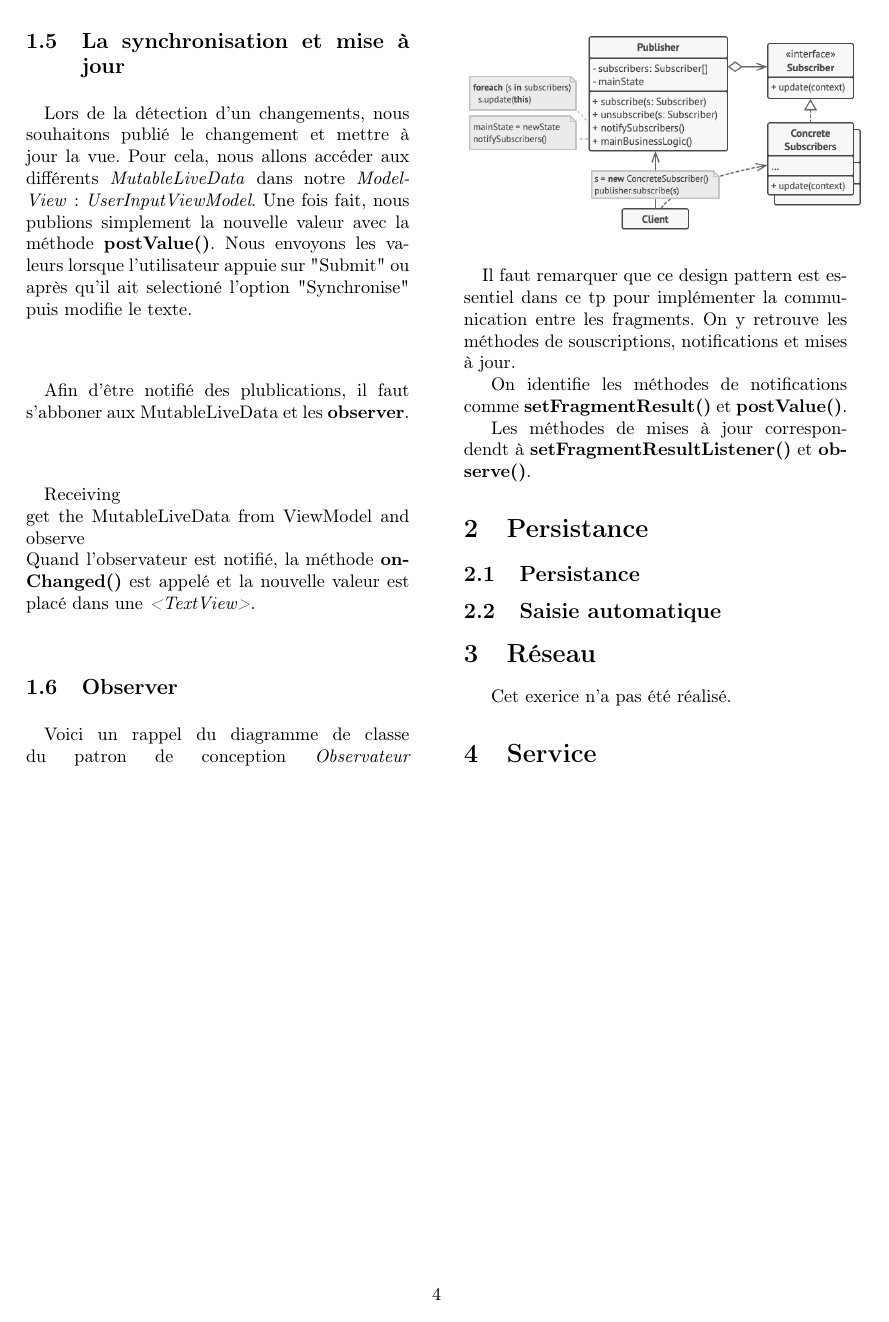
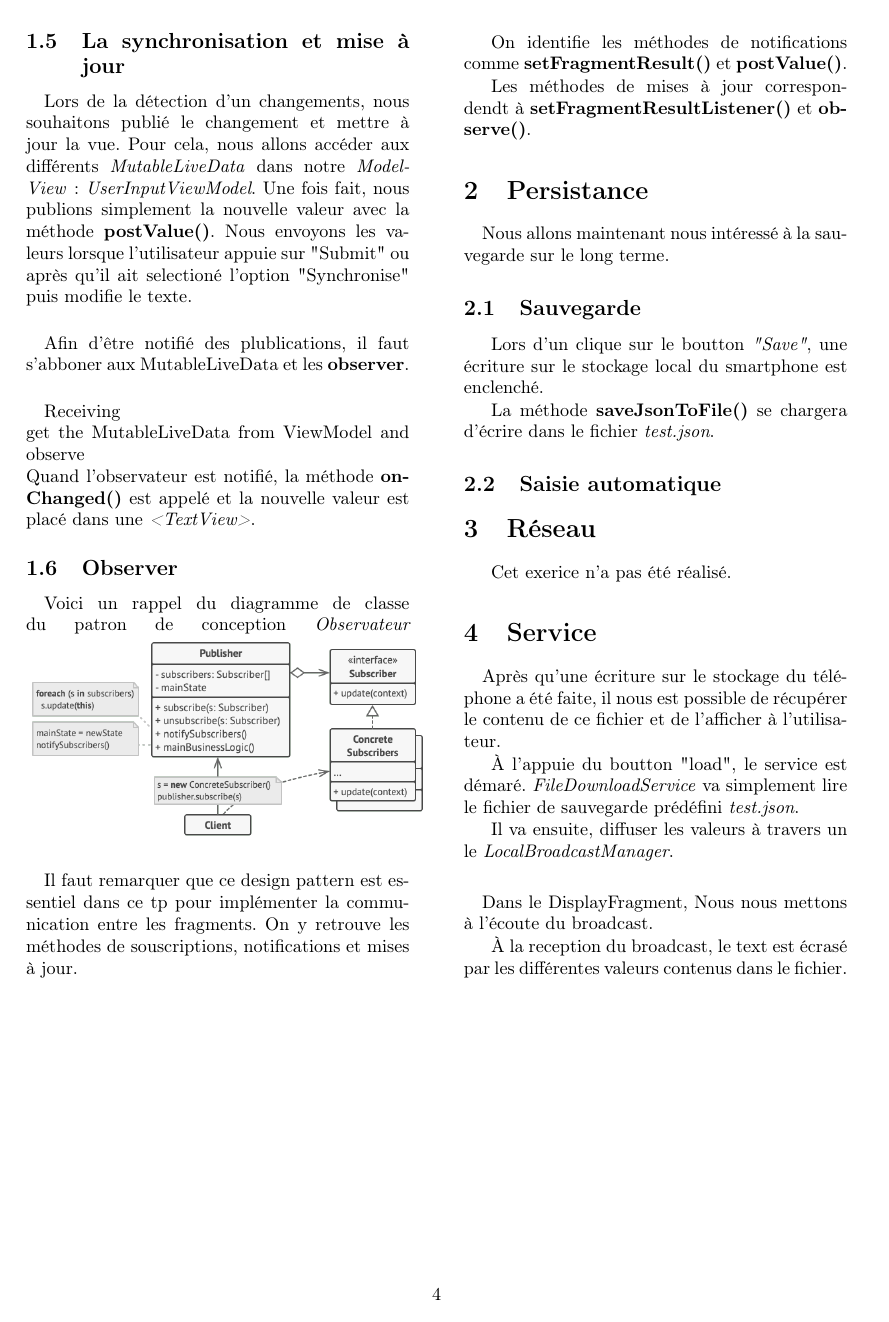
Before and after one commit to tony-nguyen1/TP3-DevMob, a LaTeX paper (rapport/rapport.tex): page 4 of 4. Compiled offline with pdfLaTeX.

Commit message:
rapport continue

```diff
--- a/rapport/rapport.tex
+++ b/rapport/rapport.tex
@@ -147,11 +147,30 @@
 
                     Les méthodes de mises à jour correspondendt à \textbf{setFragmentResultListener()} et \textbf{observe()}.
         \section{Persistance}
-            \subsection{Persistance}
+            \paragraph{}
+                Nous allons maintenant nous intéressé à la sauvegarde sur le long terme.
+            \subsection{Sauvegarde}
+                Lors d'un clique sur le boutton \emph{"Save"}, une écriture sur le stockage local du smartphone est enclenché.
+
+                La méthode \textbf{saveJsonToFile()} se chargera d'écrire dans le fichier \emph{test.json}.
             \subsection{Saisie automatique}
         \section{Réseau}
             Cet exerice n'a pas été réalisé.
         \section{Service}
+            \paragraph{}
+                Après qu'une écriture sur le stockage du téléphone a été faite, il nous est possible de récupérer le contenu de ce fichier et de l'afficher à l'utilisateur.
+
+                À l'appuie du boutton "load", le service est démaré. \emph{FileDownloadService} va simplement lire le fichier de sauvegarde prédéfini \emph{test.json}.
+
+                Il va ensuite, diffuser les valeurs à travers un le \emph{LocalBroadcastManager}.
+            \paragraph{}
+                Dans le DisplayFragment, Nous nous mettons à l'écoute du broadcast.
+
+
+
+                À la reception du broadcast, le text est écrasé par les différentes valeurs contenus dans le fichier.
+
+
         % \section{Bonus: LifeCycle}
         % \section{Bonus: ViewModel}
         % \section{Bonus: LiveData}
```
Also changed, not shown: rapport/img/persistence/jsonFile.png (added), rapport/rapport.pdf, 6 other files.
